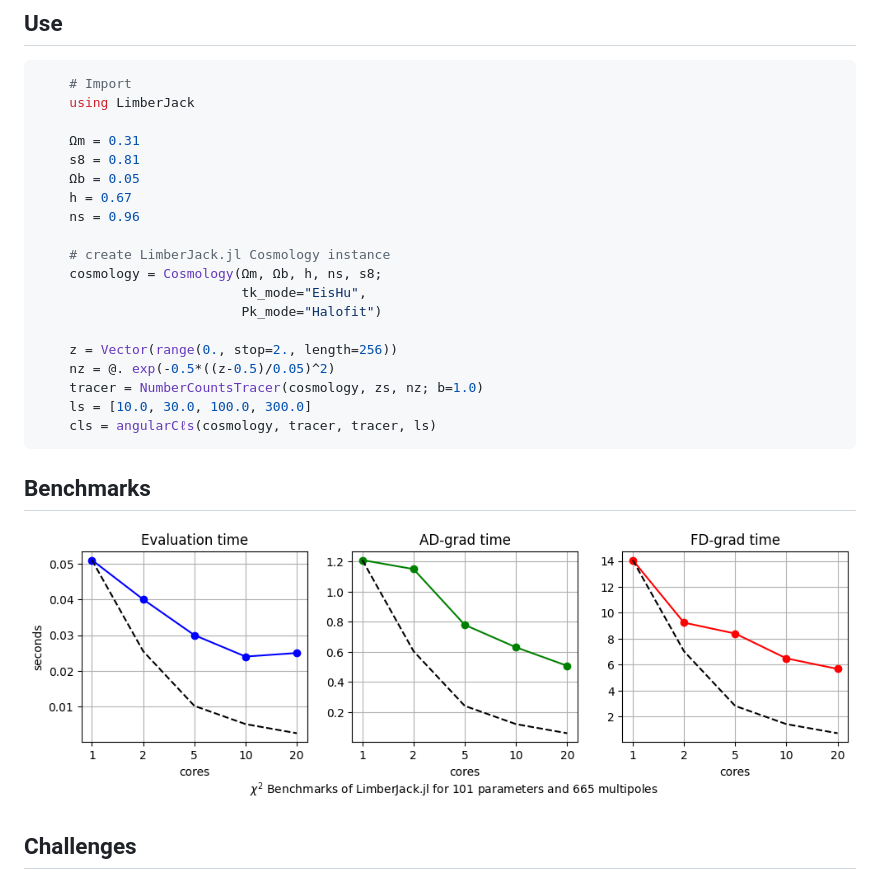
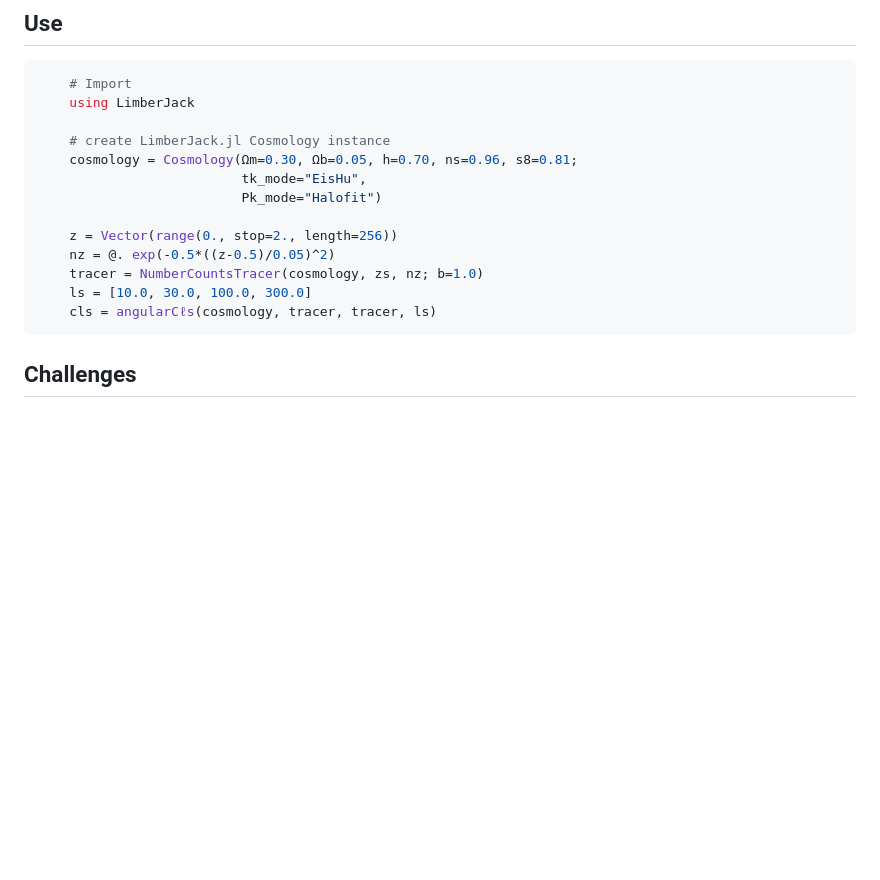
Before and after one commit to JaimeRZP/LimberJack.jl, a Markdown page: ReadMe.md, the part around the change. GitHub-like rendering; blank space fills up the shorter version.

````diff
--- a/ReadMe.md
+++ b/ReadMe.md
@@ -70,14 +70,8 @@
     # Import
     using LimberJack
 
-    Ωm = 0.31
-    s8 = 0.81
-    Ωb = 0.05
-    h = 0.67
-    ns = 0.96
-
     # create LimberJack.jl Cosmology instance
-    cosmology = Cosmology(Ωm, Ωb, h, ns, s8;
+    cosmology = Cosmology(Ωm=0.30, Ωb=0.05, h=0.70, ns=0.96, s8=0.81;
                           tk_mode="EisHu",
                           Pk_mode="Halofit")
 
@@ -88,11 +82,6 @@
     cls = angularCℓs(cosmology, tracer, tracer, ls)
 ```
 
-
-## Benchmarks
-
-![](https://raw.githubusercontent.com/JaimeRZP/LimberJack.jl/main/docs/src/assets/LimberJack_benchmarks.png)
-
 ## Challenges
 
 1.  **Parallelization**: the current threading parallelization of ```LimberJack.jl``` is far away from the optimal one over number of threads scaling. Future works could study alternative parallalization schemes or  possible inneficiencies in the code.
````
